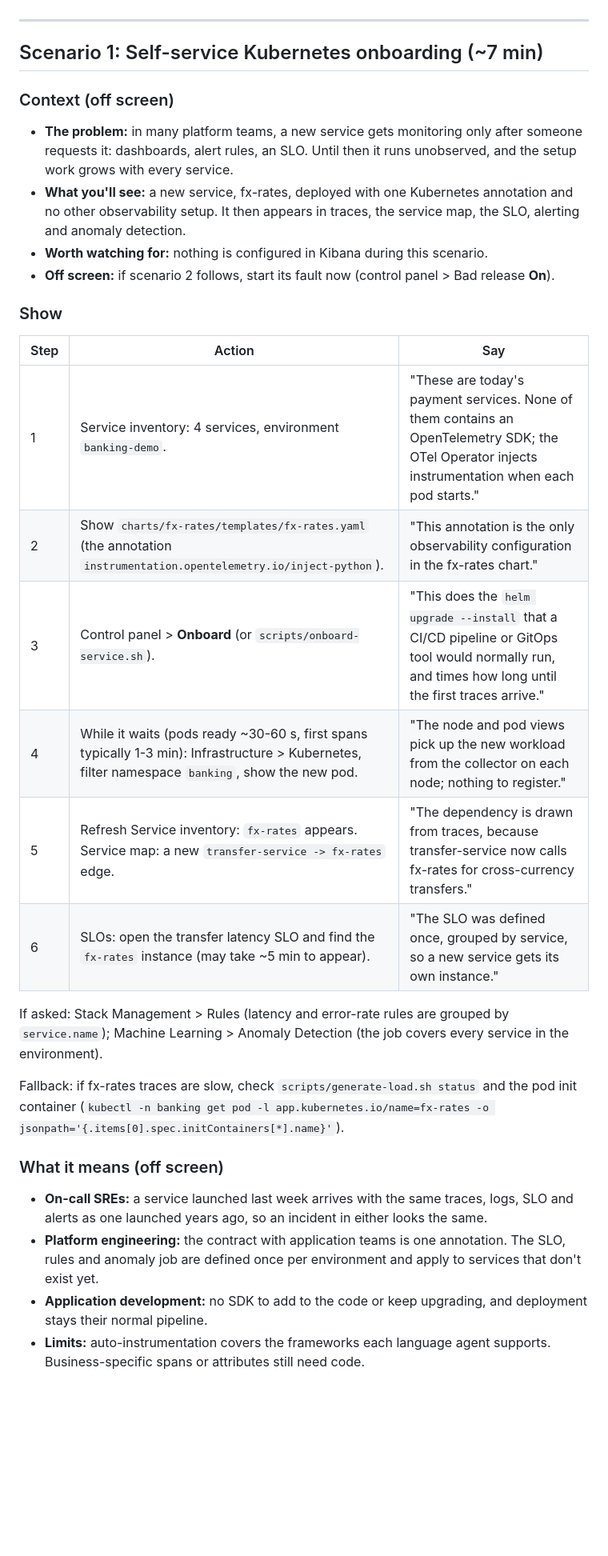
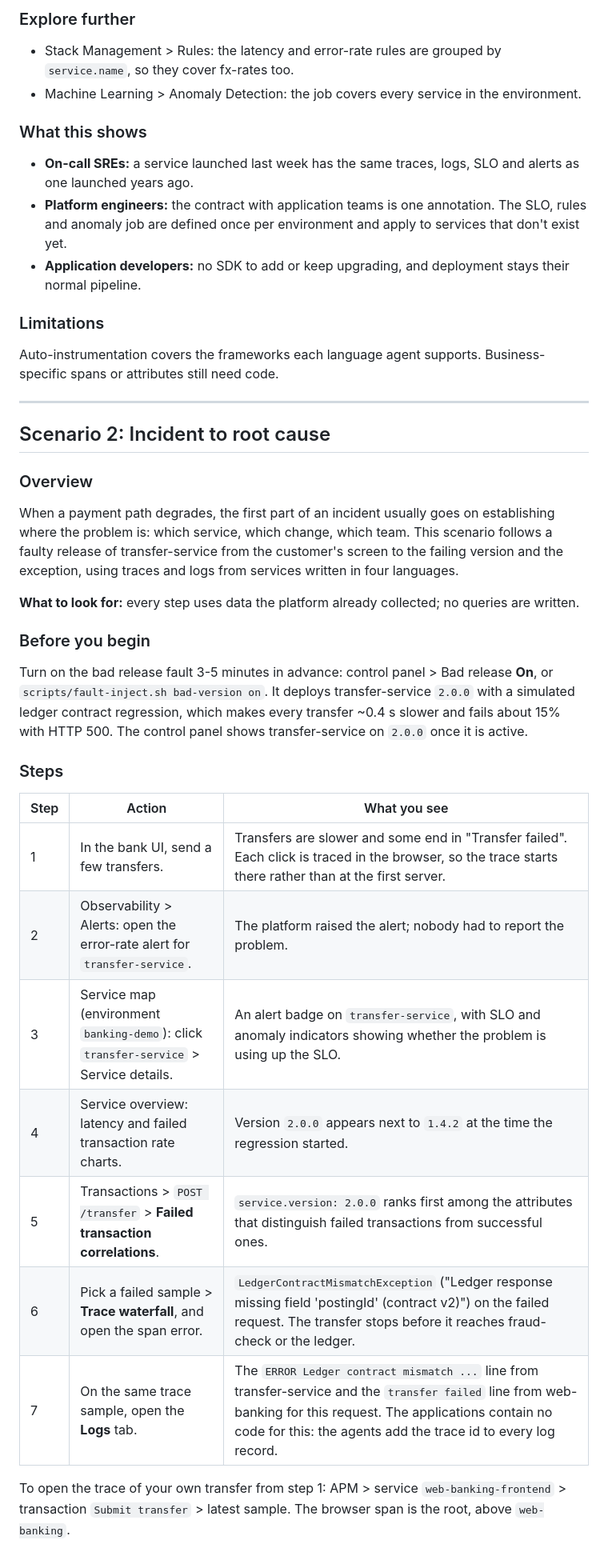
Before and after one commit to stuartMoorhouse/observability-9.5-demo, a Markdown page: docs/runbook.md, the part around one of its changes. Shown at 80% size. GitHub-like rendering; blank space fills up the shorter version.

```diff
--- a/docs/runbook.md
+++ b/docs/runbook.md
@@ -101,49 +125,61 @@ fire and recover in minutes. These are not production settings.
+### Explore further
+
+- Stack Management > Rules: the latency and error-rate rules are grouped by
+  `service.name`, so they cover fx-rates too.
+- Machine Learning > Anomaly Detection: the job covers every service in the
+  environment.
+
+### What this shows
+
+- **On-call SREs:** a service launched last week has the same traces, logs,
+  SLO and alerts as one launched years ago.
+- **Platform engineers:** the contract with application teams is one
+  annotation. The SLO, rules and anomaly job are defined once per environment
+  and apply to services that don't exist yet.
+- **Application developers:** no SDK to add or keep upgrading, and deployment
+  stays their normal pipeline.
+
+### Limitations
+
+Auto-instrumentation covers the frameworks each language agent supports.
+Business-specific spans or attributes still need code.
 
 ---
 
-## Scenario 1: Self-service Kubernetes onboarding (~7 min)
+## Scenario 2: Incident to root cause
 
-### Context (off screen)
+### Overview
 
-- **The problem:** in many platform teams, a new service gets monitoring only
-  after someone requests it: dashboards, alert rules, an SLO. Until then it
-  runs unobserved, and the setup work grows with every service.
-- **What you'll see:** a new service, fx-rates, deployed with one Kubernetes
-  annotation and no other observability setup. It then appears in traces, the
-  service map, the SLO, alerting and anomaly detection.
-- **Worth watching for:** nothing is configured in Kibana during this
-  scenario.
-- **Off screen:** if scenario 2 follows, start its fault now (control panel >
-  Bad release **On**).
+When a payment path degrades, the first part of an incident usually goes on
+establishing where the problem is: which service, which change, which team.
+This scenario follows a faulty release of transfer-service from the
+customer's screen to the failing version and the exception, using traces and
+logs from services written in four languages.
 
-### Show
+**What to look for:** every step uses data the platform already collected; no
+queries are written.
 
-| Step | Action | Say |
+### Before you begin
+
+Turn on the bad release fault 3-5 minutes in advance: control panel > Bad
+release **On**, or `scripts/fault-inject.sh bad-version on`. It deploys
+transfer-service `2.0.0` with a simulated ledger contract regression, which
+makes every transfer ~0.4 s slower and fails about 15% with HTTP 500. The
+control panel shows transfer-service on `2.0.0` once it is active.
+
+### Steps
+
+| Step | Action | What you see |
 |---|---|---|
-| 1 | Service inventory: 4 services, environment `banking-demo`. | "These are today's payment services. None of them contains an OpenTelemetry SDK; the OTel Operator injects instrumentation when each pod starts." |
-| 2 | Show `charts/fx-rates/templates/fx-rates.yaml` (the annotation `instrumentation.opentelemetry.io/inject-python`). | "This annotation is the only observability configuration in the fx-rates chart." |
-| 3 | Control panel > **Onboard** (or `scripts/onboard-service.sh`). | "This does the `helm upgrade --install` that a CI/CD pipeline or GitOps tool would normally run, and times how long until the first traces arrive." |
-| 4 | While it waits (pods ready ~30-60 s, first spans typically 1-3 min): Infrastructure > Kubernetes, filter namespace `banking`, show the new pod. | "The node and pod views pick up the new workload from the collector on each node; nothing to register." |
-| 5 | Refresh Service inventory: `fx-rates` appears. Service map: a new `transfer-service -> fx-rates` edge. | "The dependency is drawn from traces, because transfer-service now calls fx-rates for cross-currency transfers." |
-| 6 | SLOs: open the transfer latency SLO and find the `fx-rates` instance (may take ~5 min to appear). | "The SLO was defined once, grouped by service, so a new service gets its own instance." |
+| 1 | In the bank UI, send a few transfers. | Transfers are slower and some end in "Transfer failed". Each click is traced in the browser, so the trace starts there rather than at the first server. |
+| 2 | Observability > Alerts: open the error-rate alert for `transfer-service`. | The platform raised the alert; nobody had to report the problem. |
+| 3 | Service map (environment `banking-demo`): click `transfer-service` > Service details. | An alert badge on `transfer-service`, with SLO and anomaly indicators showing whether the problem is using up the SLO. |
+| 4 | Service overview: latency and failed transaction rate charts. | Version `2.0.0` appears next to `1.4.2` at the time the regression started. |
+| 5 | Transactions > `POST /transfer` > **Failed transaction correlations**. | `service.version: 2.0.0` ranks first among the attributes that distinguish failed transactions from successful ones. |
+| 6 | Pick a failed sample > **Trace waterfall**, and open the span error. | `LedgerContractMismatchException` ("Ledger response missing field 'postingId' (contract v2)") on the failed request. The transfer stops before it reaches fraud-check or the ledger. |
+| 7 | On the same trace sample, open the **Logs** tab. | The `ERROR Ledger contract mismatch ...` line from transfer-service and the `transfer failed` line from web-banking for this request. The applications contain no code for this: the agents add the trace id to every log record. |
 
-If asked: Stack Management > Rules (latency and error-rate rules are grouped
-by `service.name`); Machine Learning > Anomaly Detection (the job covers every
-service in the environment).
+To open the trace of your own transfer from step 1: APM > service
+`web-banking-frontend` > transaction `Submit transfer` > latest sample. The
+browser span is the root, above `web-banking`.
 
-Fallback: if fx-rates traces are slow, check `scripts/generate-load.sh status`
-and the pod init container (`kubectl -n banking get pod -l app.kubernetes.io/name=fx-rates -o jsonpath='{.items[0].spec.initContainers[*].name}'`).
-
-### What it means (off screen)
-
-- **On-call SREs:** a service launched last week arrives with the same
-  traces, logs, SLO and alerts as one launched years ago, so an incident in
-  either looks the same.
-- **Platform engineering:** the contract with application teams is one
-  annotation. The SLO, rules and anomaly job are defined once per environment
-  and apply to services that don't exist yet.
-- **Application development:** no SDK to add to the code or keep upgrading,
-  and deployment stays their normal pipeline.
-- **Limits:** auto-instrumentation covers the frameworks each language agent
-  supports. Business-specific spans or attributes still need code.
-
```
Also changed, not shown: other parts of docs/runbook.md (+272 -261 lines).
